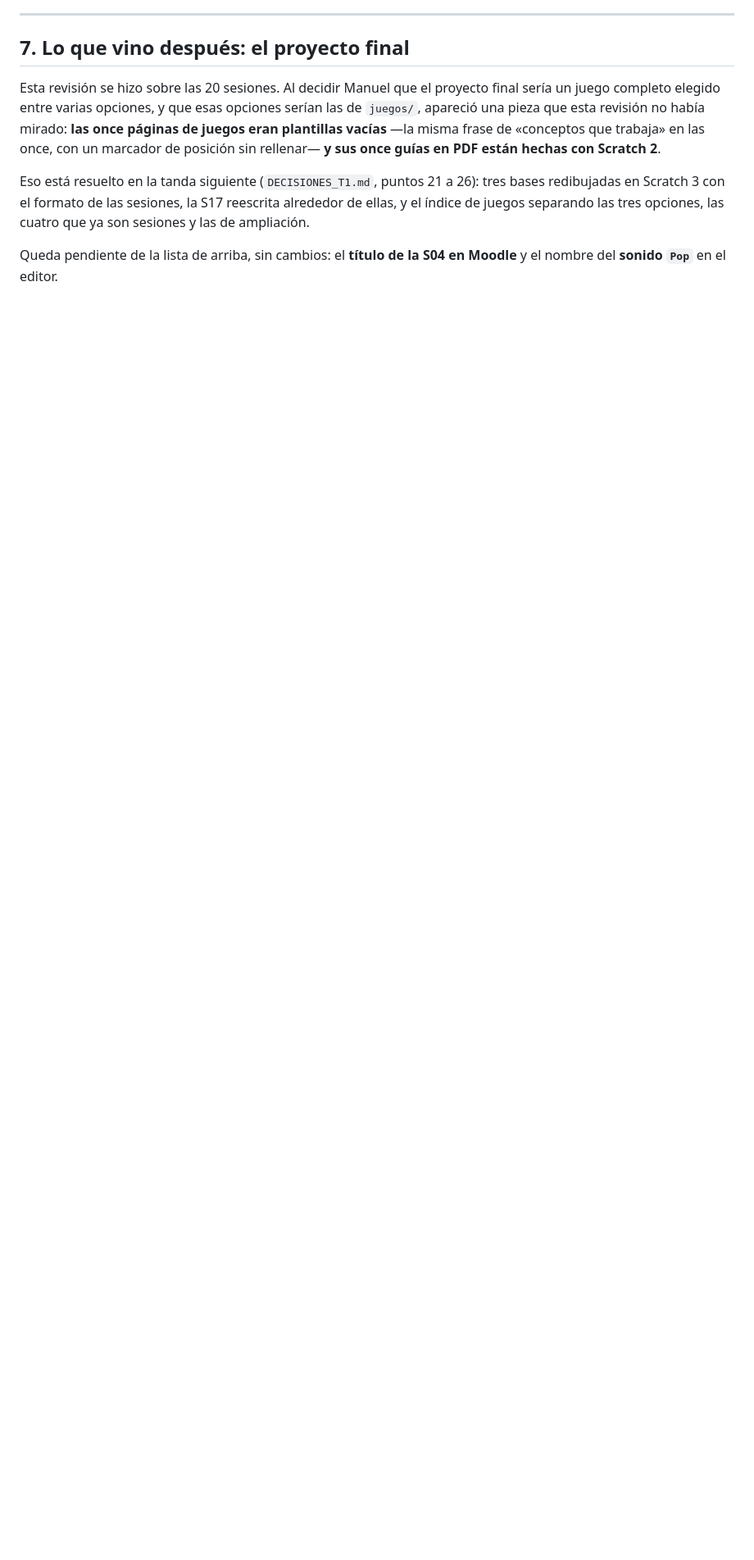
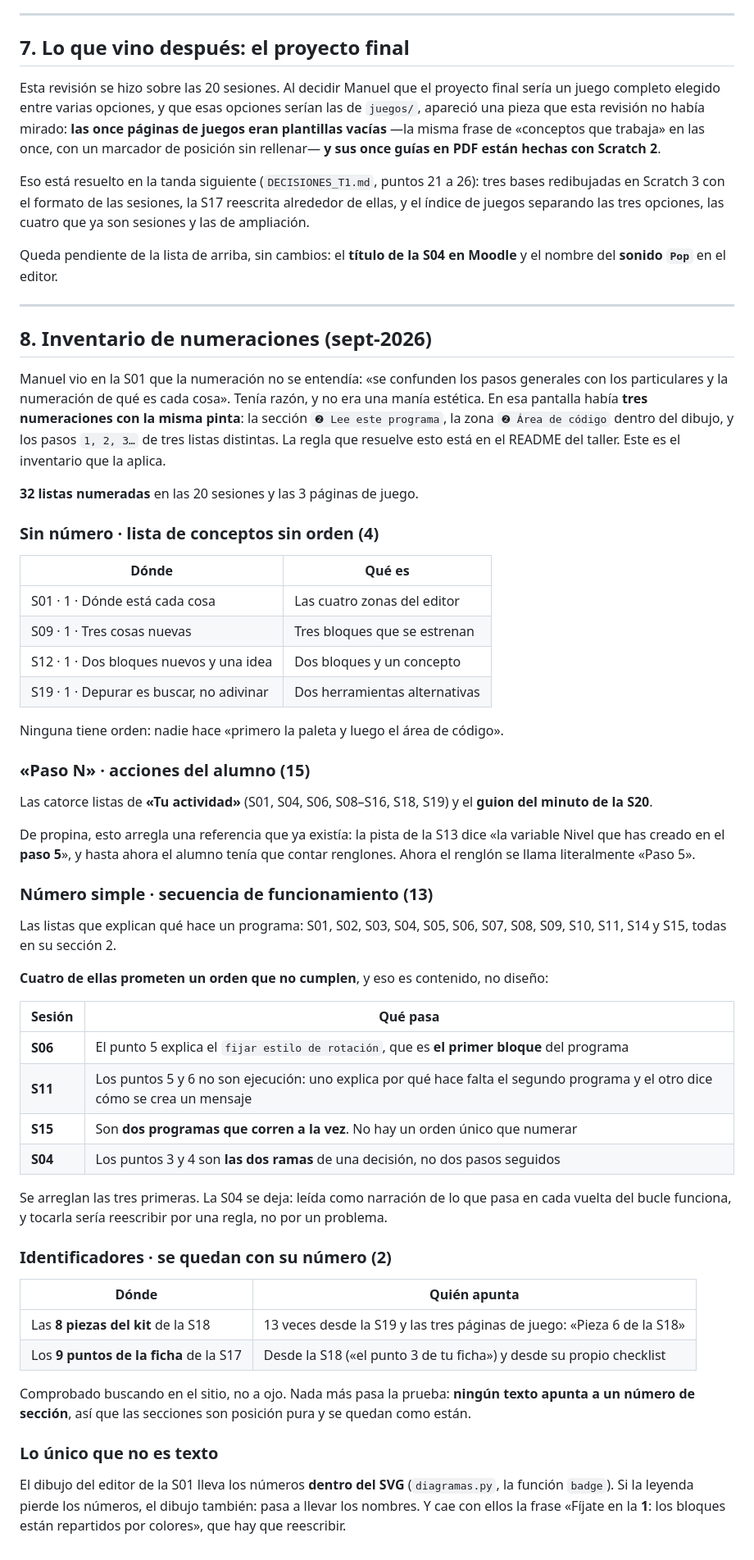
Before and after one commit to malonso72/cyr1-ies-jdq, a Markdown page: documentacion/REVISION_T1_SESIONES.md, the part around the change. Shown at 82% size. Drawn GitHub-style; blank space fills up the shorter version.

Commit message:
T1 Scratch: fijar la regla de numeracion antes de tocar nada
Manuel vio en la S01 que la numeracion no se entendia: "se confunden los pasos
generales con los particulares y la numeracion de que es cada cosa". Tenia
razon. En esa pantalla habia tres numeraciones con la misma pinta —la seccion
"2 Lee este programa", la zona "2 Area de codigo" dentro del dibujo, y los
pasos 1,2,3 de tres listas distintas— y llegaban a chocar: decir "mirad el dos"
no significaba nada.

La regla queda escrita en el README del taller, con cuatro categorias: seccion,
accion del alumno ("Paso 1"), secuencia de funcionamiento (numero simple) y
lista de conceptos sin orden (sin numero).

Lo importante es la excepcion, porque sin ella la regla se convierte en la
excusa para no quitarle el numero a nada: un numero que es REFERENCIA se queda.
Y la prueba no es opinable, se busca en el sitio. Hoy la pasan dos listas: las
ocho piezas del kit de la S18 —apuntadas 13 veces desde la S19 y las tres
paginas de juego— y los nueve puntos de la ficha de la S17. Ninguna otra, y en
particular nada apunta a un numero de seccion.

El inventario de las 32 listas numeradas va en REVISION_T1_SESIONES.md, para
que la reclasificacion sea mecanica y no vaya sesion por sesion adivinando.
Al hacerlo salieron cuatro listas que prometen un orden que no cumplen: S06,
S11, S15 y S04.

Co-Authored-By: Claude Opus 5 <noreply@anthropic.com>
Claude-Session: https://claude.ai/code/session_011GqdD5bPBeahy9bqzqMjcH

```diff
--- a/documentacion/REVISION_T1_SESIONES.md
+++ b/documentacion/REVISION_T1_SESIONES.md
@@ -331,3 +331,69 @@ las de ampliación.
 
 Queda pendiente de la lista de arriba, sin cambios: el **título de la S04 en Moodle** y el
 nombre del **sonido `Pop`** en el editor.
+
+---
+
+## 8. Inventario de numeraciones (sept-2026)
+
+Manuel vio en la S01 que la numeración no se entendía: «se confunden los pasos generales con los
+particulares y la numeración de qué es cada cosa». Tenía razón, y no era una manía estética.
+En esa pantalla había **tres numeraciones con la misma pinta**: la sección `❷ Lee este programa`,
+la zona `❷ Área de código` dentro del dibujo, y los pasos `1, 2, 3…` de tres listas distintas.
+La regla que resuelve esto está en el README del taller. Este es el inventario que la aplica.
+
+**32 listas numeradas** en las 20 sesiones y las 3 páginas de juego.
+
+### Sin número · lista de conceptos sin orden (4)
+
+| Dónde | Qué es |
+|---|---|
+| S01 · 1 · Dónde está cada cosa | Las cuatro zonas del editor |
+| S09 · 1 · Tres cosas nuevas | Tres bloques que se estrenan |
+| S12 · 1 · Dos bloques nuevos y una idea | Dos bloques y un concepto |
+| S19 · 1 · Depurar es buscar, no adivinar | Dos herramientas alternativas |
+
+Ninguna tiene orden: nadie hace «primero la paleta y luego el área de código».
+
+### «Paso N» · acciones del alumno (15)
+
+Las catorce listas de **«Tu actividad»** (S01, S04, S06, S08–S16, S18, S19) y el **guion del
+minuto de la S20**.
+
+De propina, esto arregla una referencia que ya existía: la pista de la S13 dice «la variable Nivel
+que has creado en el **paso 5**», y hasta ahora el alumno tenía que contar renglones. Ahora el
+renglón se llama literalmente «Paso 5».
+
+### Número simple · secuencia de funcionamiento (13)
+
+Las listas que explican qué hace un programa: S01, S02, S03, S04, S05, S06, S07, S08, S09, S10,
+S11, S14 y S15, todas en su sección 2.
+
+**Cuatro de ellas prometen un orden que no cumplen**, y eso es contenido, no diseño:
+
+| Sesión | Qué pasa |
+|---|---|
+| **S06** | El punto 5 explica el `fijar estilo de rotación`, que es **el primer bloque** del programa |
+| **S11** | Los puntos 5 y 6 no son ejecución: uno explica por qué hace falta el segundo programa y el otro dice cómo se crea un mensaje |
+| **S15** | Son **dos programas que corren a la vez**. No hay un orden único que numerar |
+| **S04** | Los puntos 3 y 4 son **las dos ramas** de una decisión, no dos pasos seguidos |
+
+Se arreglan las tres primeras. La S04 se deja: leída como narración de lo que pasa en cada vuelta
+del bucle funciona, y tocarla sería reescribir por una regla, no por un problema.
+
+### Identificadores · se quedan con su número (2)
+
+| Dónde | Quién apunta |
+|---|---|
+| Las **8 piezas del kit** de la S18 | 13 veces desde la S19 y las tres páginas de juego: «Pieza 6 de la S18» |
+| Los **9 puntos de la ficha** de la S17 | Desde la S18 («el punto 3 de tu ficha») y desde su propio checklist |
+
+Comprobado buscando en el sitio, no a ojo. Nada más pasa la prueba: **ningún texto apunta a un
+número de sección**, así que las secciones son posición pura y se quedan como están.
+
+### Lo único que no es texto
+
+El dibujo del editor de la S01 lleva los números **dentro del SVG** (`diagramas.py`, la función
+`badge`). Si la leyenda pierde los números, el dibujo también: pasa a llevar los nombres. Y cae
+con ellos la frase «Fíjate en la **1**: los bloques están repartidos por colores», que hay que
+reescribir.
```
Also changed, not shown: documentacion/generadores-t1/README.md (+38 -0 lines).
